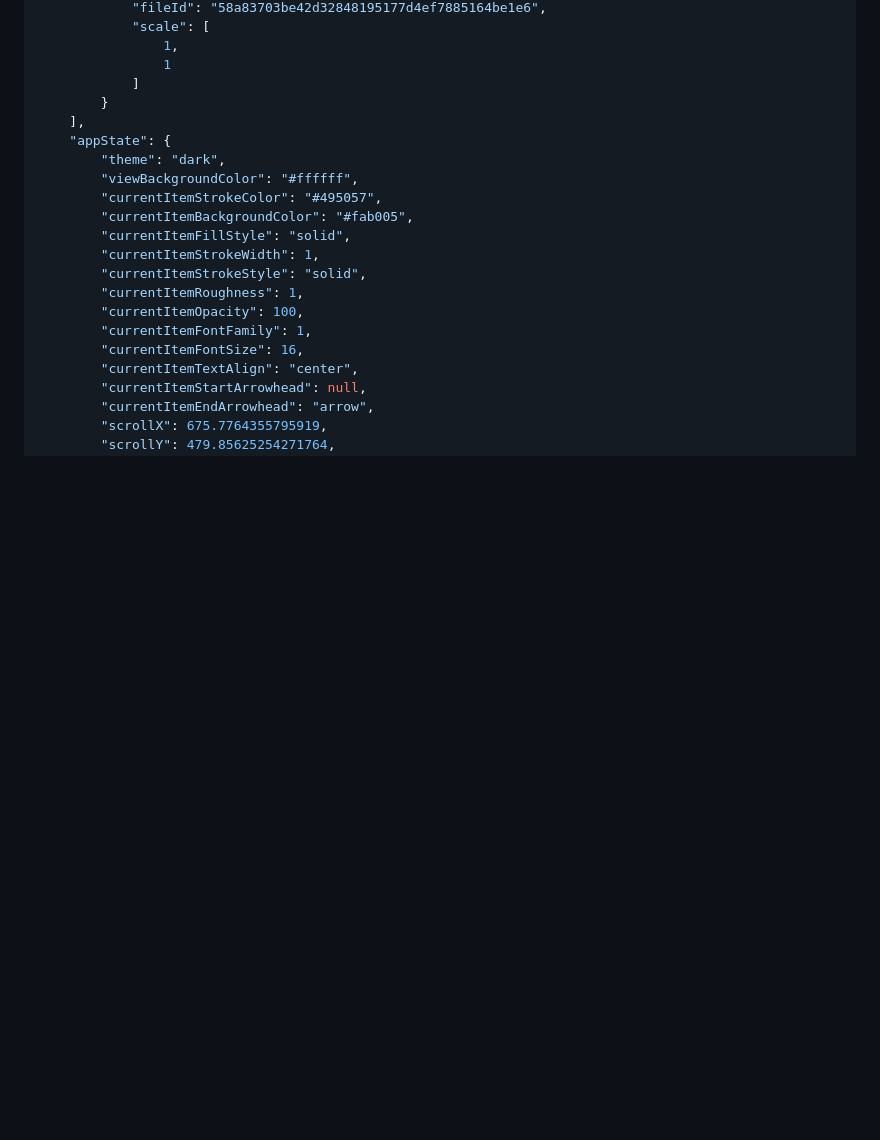
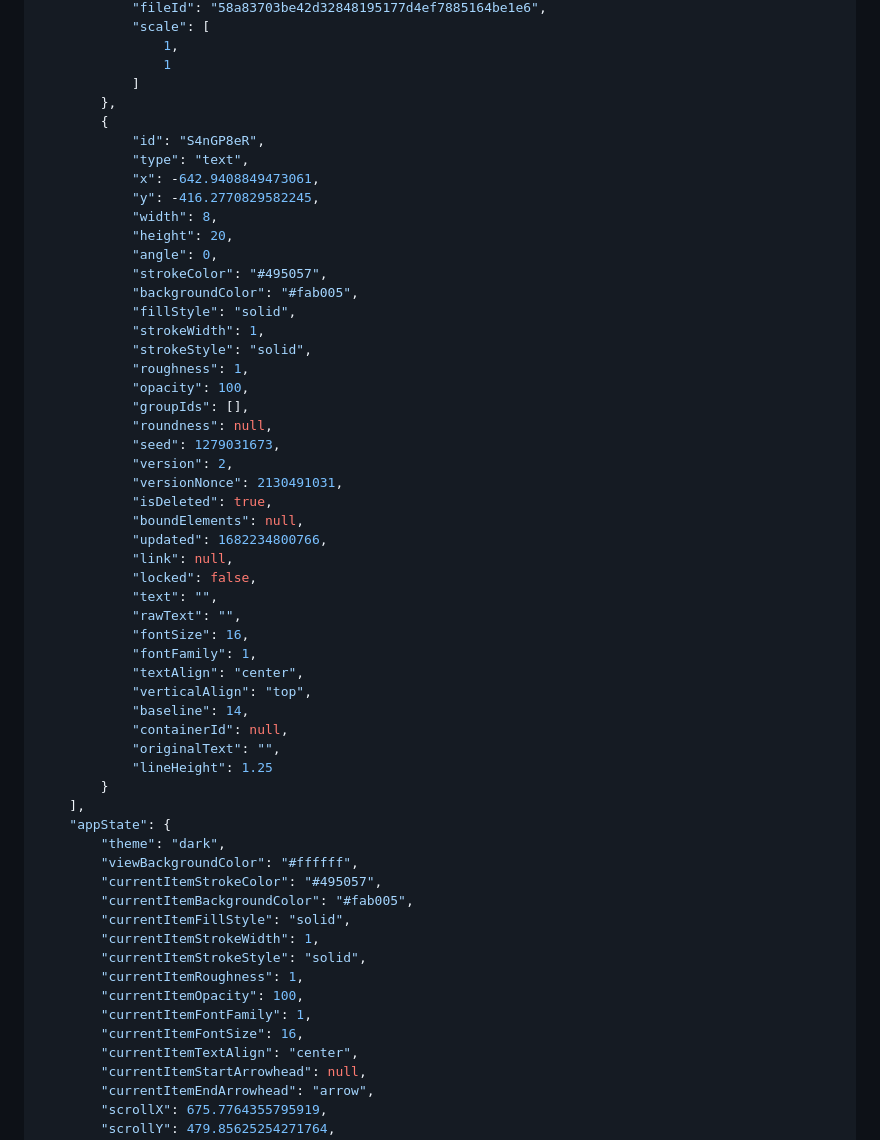
Before and after one commit to alongonen/notes, a Markdown page: 🎨Excalidraw/VAE.excalidraw.md, the part around the change. Rendered like a GitHub page; blank space fills up the shorter version.

Commit message:
ipad commit

```diff
--- a/🎨Excalidraw/VAE.excalidraw.md
+++ b/🎨Excalidraw/VAE.excalidraw.md
@@ -513,6 +513,42 @@ a8d47fe93b69499adae055fb1b404a5590f83004: $$z$$
 				1,
 				1
 			]
+		},
+		{
+			"id": "S4nGP8eR",
+			"type": "text",
+			"x": -642.9408849473061,
+			"y": -416.2770829582245,
+			"width": 8,
+			"height": 20,
+			"angle": 0,
+			"strokeColor": "#495057",
+			"backgroundColor": "#fab005",
+			"fillStyle": "solid",
+			"strokeWidth": 1,
+			"strokeStyle": "solid",
+			"roughness": 1,
+			"opacity": 100,
+			"groupIds": [],
+			"roundness": null,
+			"seed": 1279031673,
+			"version": 2,
+			"versionNonce": 2130491031,
+			"isDeleted": true,
+			"boundElements": null,
+			"updated": 1682234800766,
+			"link": null,
+			"locked": false,
+			"text": "",
+			"rawText": "",
+			"fontSize": 16,
+			"fontFamily": 1,
+			"textAlign": "center",
+			"verticalAlign": "top",
+			"baseline": 14,
+			"containerId": null,
+			"originalText": "",
+			"lineHeight": 1.25
 		}
 	],
 	"appState": {
```
